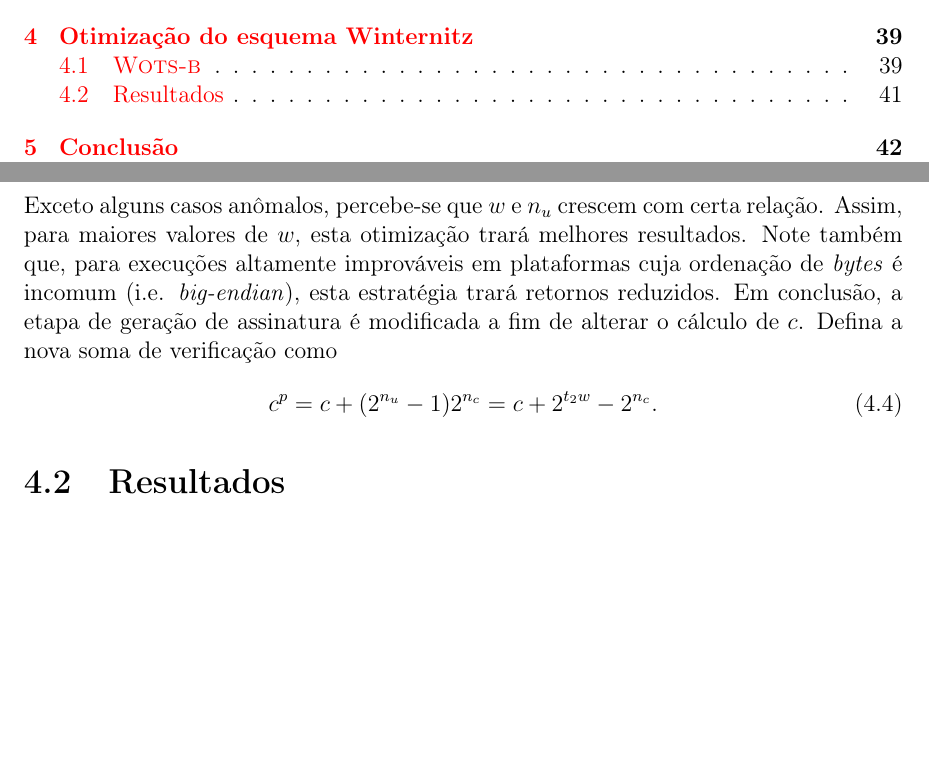
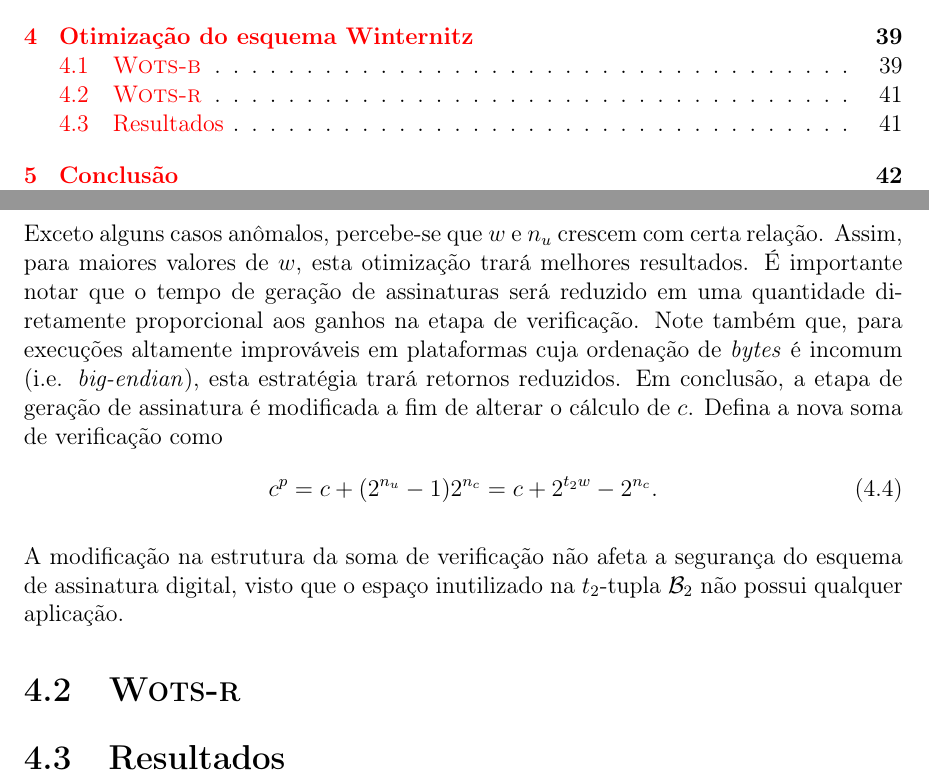
Before and after one commit to zambonin/bsc, a LaTeX document (bsc.tex): two parts of pages 7 and 41 of 46, joined at a grey line, cut so that both start at the same text, the shorter picture padded with empty space. Compiled offline with pdfLaTeX.

Commit message:
sharelatex: update bsc.tex from r34481 to r34583

```diff
--- a/bsc.tex
+++ b/bsc.tex
@@ -1832,11 +1832,15 @@ Isto ocorre pois um número inteiro de palavras em base-$w$ são utilizadas para
     \caption{\emph{Bits} inutilizados em $\mathcal{B}_2$ para vários valores de $w$ e $m$.}
 \end{table}
 
-Exceto alguns casos anômalos, percebe-se que $w$ e $n_u$ crescem com certa relação. Assim, para maiores valores de $w$, esta otimização trará melhores resultados. Note também que, para execuções altamente improváveis em plataformas cuja ordenação de \emph{bytes} é incomum (i.e. \emph{big-endian}), esta estratégia trará retornos reduzidos. Em conclusão, a etapa de geração de assinatura é modificada a fim de alterar o cálculo de $c$. Defina a nova soma de verificação como
+Exceto alguns casos anômalos, percebe-se que $w$ e $n_u$ crescem com certa relação. Assim, para maiores valores de $w$, esta otimização trará melhores resultados. É importante notar que o tempo de geração de assinaturas será reduzido em uma quantidade diretamente proporcional aos ganhos na etapa de verificação. Note também que, para execuções altamente improváveis em plataformas cuja ordenação de \emph{bytes} é incomum (i.e. \emph{big-endian}), esta estratégia trará retornos reduzidos. Em conclusão, a etapa de geração de assinatura é modificada a fim de alterar o cálculo de $c$. Defina a nova soma de verificação como
 \begin{equation}
     c^p = c + (2^{n_u} - 1)2^{n_c} = c + 2^{t_2w} - 2^{n_c}.
 \end{equation}
 
+A modificação na estrutura da soma de verificação não afeta a segurança do esquema de assinatura digital, visto que o espaço inutilizado na $t_2$-tupla $\mathcal{B}_2$ não possui qualquer aplicação.
+
+\section{\textsc{Wots-r}}
+
 \section{Resultados}
 
 \chapter{Conclusão}
```
